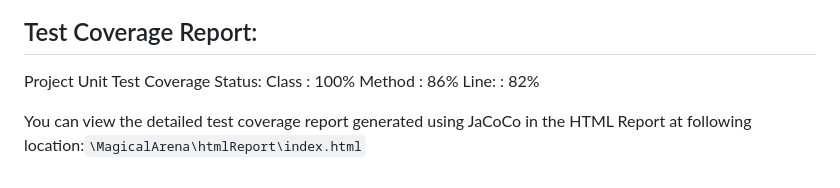
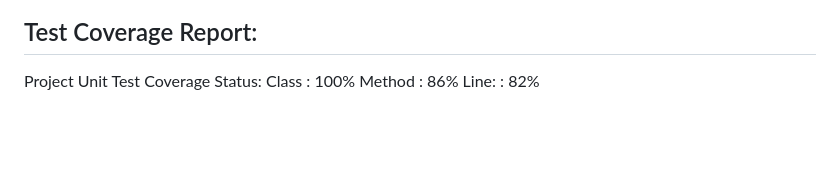
Before and after one commit to JCM-Cloud-Systems/Mystic-Arena, a Markdown page: README.md, the part around the change. Drawn GitHub-style; blank space fills up the shorter version.

```diff
--- a/README.md
+++ b/README.md
@@ -57,6 +57,3 @@ Project Unit Test Coverage Status:
 Class  : 100%
 Method : 86%
 Line:  : 82%
-
-
-You can view the detailed test coverage report generated using JaCoCo in the HTML Report at following location:` \MagicalArena\htmlReport\index.html `
```
